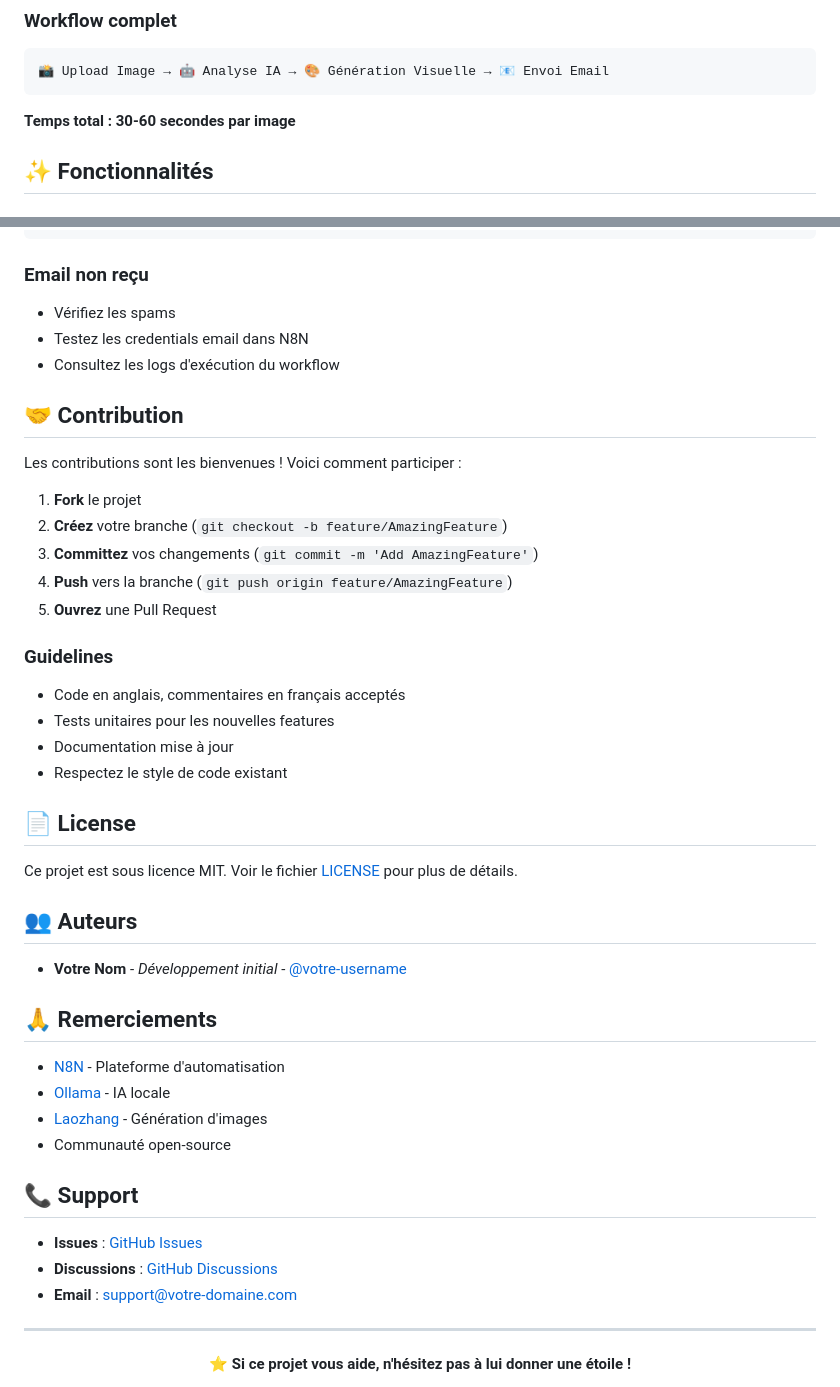
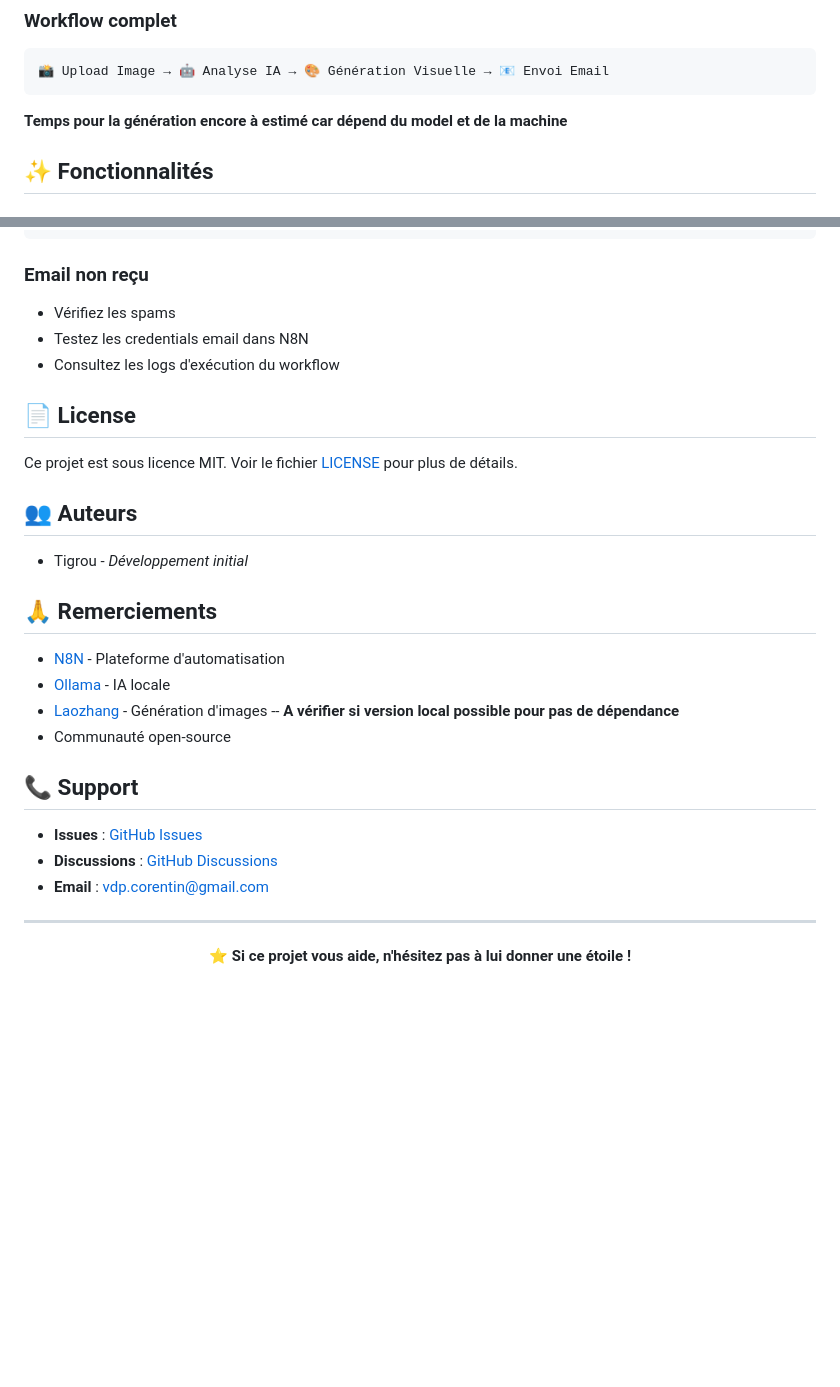
Before and after one commit to Cvandeput/ad-generator, a Markdown page: README.md, 2 parts joined by grey strips. Drawn GitHub-style; blank space fills up the shorter version.

Commit message:
Revise README for clarity and updates
Updated README to reflect changes in generation time estimation, removed system requirements, and modified contribution guidelines.

````diff
--- a/README.md
+++ b/README.md
@@ -31,7 +31,7 @@ Ce projet permet de **générer automatiquement des publicités créatives** à
 📸 Upload Image → 🤖 Analyse IA → 🎨 Génération Visuelle → 📧 Envoi Email
 ```
 
-**Temps total : 30-60 secondes par image**
+**Temps pour la génération encore à estimé car dépend du model et de la machine**
 
 ## ✨ Fonctionnalités
 
@@ -345,44 +321,26 @@ curl -X POST https://api.laozhang.ai/v1/generate \
 - Testez les credentials email dans N8N
 - Consultez les logs d'exécution du workflow
 
-## 🤝 Contribution
-
-Les contributions sont les bienvenues ! Voici comment participer :
-
-1. **Fork** le projet
-2. **Créez** votre branche (`git checkout -b feature/AmazingFeature`)
-3. **Committez** vos changements (`git commit -m 'Add AmazingFeature'`)
-4. **Push** vers la branche (`git push origin feature/AmazingFeature`)
-5. **Ouvrez** une Pull Request
-
-### Guidelines
-
-- Code en anglais, commentaires en français acceptés
-- Tests unitaires pour les nouvelles features
-- Documentation mise à jour
-- Respectez le style de code existant
-
 ## 📄 License
 
 Ce projet est sous licence MIT. Voir le fichier [LICENSE](LICENSE) pour plus de détails.
 
 ## 👥 Auteurs
 
-- **Votre Nom** - *Développement initial* - [@votre-username](https://github.com/votre-username)
+- Tigrou - *Développement initial*
 
 ## 🙏 Remerciements
 
 - [N8N](https://n8n.io) - Plateforme d'automatisation
 - [Ollama](https://ollama.ai) - IA locale
-- [Laozhang](https://laozhang.ai) - Génération d'images
+- [Laozhang](https://laozhang.ai) - Génération d'images -- **A vérifier si version local possible pour pas de dépendance**
 - Communauté open-source
 
 ## 📞 Support
 
 - **Issues** : [GitHub Issues](https://github.com/votre-username/ai-ad-generator/issues)
 - **Discussions** : [GitHub Discussions](https://github.com/votre-username/ai-ad-generator/discussions)
-- **Email** : support@votre-domaine.com
-
+- **Email** : vdp.corentin@gmail.com
 ---
 
 <div align="center">
````
Also changed, not shown: other parts of README.md (+0 -24 lines).
